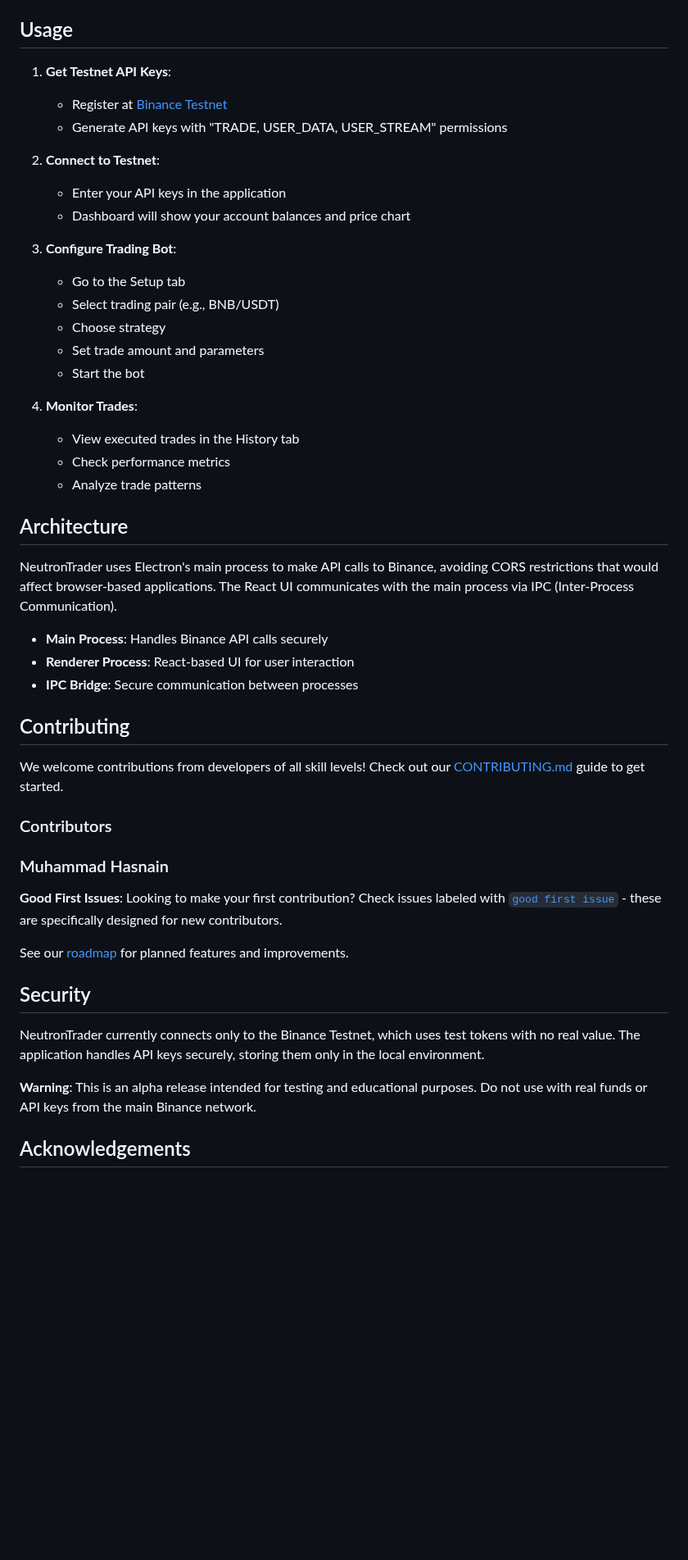
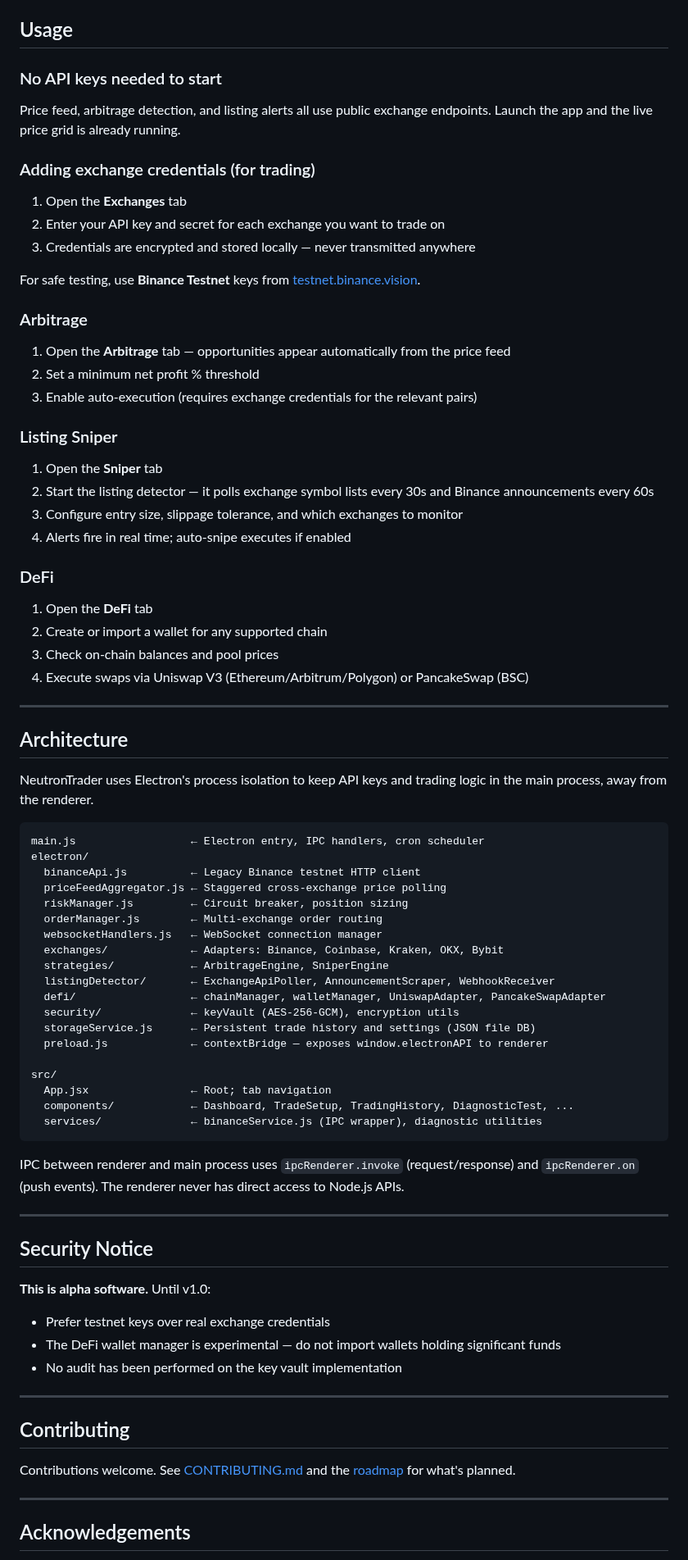
Before and after one commit to NubleX/NeutronTrader, a Markdown page: README.md, the part around one of its changes. Shown at 82% size. Rendered like a GitHub page; blank space fills up the shorter version.

````diff
--- a/README.md
+++ b/README.md
@@ -127,51 +91,79 @@ npm install
 
 ## Usage
 
-1. **Get Testnet API Keys**:
-   - Register at [Binance Testnet](https://testnet.binance.vision/)
-   - Generate API keys with "TRADE, USER_DATA, USER_STREAM" permissions
+### No API keys needed to start
+Price feed, arbitrage detection, and listing alerts all use public exchange endpoints. Launch the app and the live price grid is already running.
 
-2. **Connect to Testnet**:
-   - Enter your API keys in the application
-   - Dashboard will show your account balances and price chart
+### Adding exchange credentials (for trading)
+1. Open the **Exchanges** tab
+2. Enter your API key and secret for each exchange you want to trade on
+3. Credentials are encrypted and stored locally — never transmitted anywhere
 
-3. **Configure Trading Bot**:
-   - Go to the Setup tab
-   - Select trading pair (e.g., BNB/USDT)
-   - Choose strategy
-   - Set trade amount and parameters
-   - Start the bot
+For safe testing, use **Binance Testnet** keys from [testnet.binance.vision](https://testnet.binance.vision/).
 
-4. **Monitor Trades**:
-   - View executed trades in the History tab
-   - Check performance metrics
-   - Analyze trade patterns
+### Arbitrage
+1. Open the **Arbitrage** tab — opportunities appear automatically from the price feed
+2. Set a minimum net profit % threshold
+3. Enable auto-execution (requires exchange credentials for the relevant pairs)
+
+### Listing Sniper
+1. Open the **Sniper** tab
+2. Start the listing detector — it polls exchange symbol lists every 30s and Binance announcements every 60s
+3. Configure entry size, slippage tolerance, and which exchanges to monitor
+4. Alerts fire in real time; auto-snipe executes if enabled
+
+### DeFi
+1. Open the **DeFi** tab
+2. Create or import a wallet for any supported chain
+3. Check on-chain balances and pool prices
+4. Execute swaps via Uniswap V3 (Ethereum/Arbitrum/Polygon) or PancakeSwap (BSC)
+
+---
 
 ## Architecture
 
-NeutronTrader uses Electron's main process to make API calls to Binance, avoiding CORS restrictions that would affect browser-based applications. The React UI communicates with the main process via IPC (Inter-Process Communication).
+NeutronTrader uses Electron's process isolation to keep API keys and trading logic in the main process, away from the renderer.
 
-- **Main Process**: Handles Binance API calls securely
-- **Renderer Process**: React-based UI for user interaction
-- **IPC Bridge**: Secure communication between processes
+```
+main.js                  ← Electron entry, IPC handlers, cron scheduler
+electron/
+  binanceApi.js          ← Legacy Binance testnet HTTP client
+  priceFeedAggregator.js ← Staggered cross-exchange price polling
+  riskManager.js         ← Circuit breaker, position sizing
+  orderManager.js        ← Multi-exchange order routing
+  websocketHandlers.js   ← WebSocket connection manager
+  exchanges/             ← Adapters: Binance, Coinbase, Kraken, OKX, Bybit
+  strategies/            ← ArbitrageEngine, SniperEngine
+  listingDetector/       ← ExchangeApiPoller, AnnouncementScraper, WebhookReceiver
+  defi/                  ← chainManager, walletManager, UniswapAdapter, PancakeSwapAdapter
+  security/              ← keyVault (AES-256-GCM), encryption utils
+  storageService.js      ← Persistent trade history and settings (JSON file DB)
+  preload.js             ← contextBridge — exposes window.electronAPI to renderer
+
+src/
+  App.jsx                ← Root; tab navigation
+  components/            ← Dashboard, TradeSetup, TradingHistory, DiagnosticTest, ...
+  services/              ← binanceService.js (IPC wrapper), diagnostic utilities
+```
+
+IPC between renderer and main process uses `ipcRenderer.invoke` (request/response) and `ipcRenderer.on` (push events). The renderer never has direct access to Node.js APIs.
+
+---
+
+## Security Notice
+
+**This is alpha software.** Until v1.0:
+- Prefer testnet keys over real exchange credentials
+- The DeFi wallet manager is experimental — do not import wallets holding significant funds
+- No audit has been performed on the key vault implementation
+
+---
 
 ## Contributing
 
-We welcome contributions from developers of all skill levels! Check out our [CONTRIBUTING.md](CONTRIBUTING.md) guide to get started.
+Contributions welcome. See [CONTRIBUTING.md](CONTRIBUTING.md) and the [roadmap](ROADMAP.md) for what's planned.
 
-### Contributors
-
-### Muhammad Hasnain
-
-**Good First Issues**: Looking to make your first contribution? Check issues labeled with [`good first issue`](https://github.com/yourusername/NeutronTrader/issues?q=is%3Aissue+is%3Aopen+label%3A%22good+first+issue%22) - these are specifically designed for new contributors.
-
-See our [roadmap](ROADMAP.md) for planned features and improvements.
-
-## Security
-
-NeutronTrader currently connects only to the Binance Testnet, which uses test tokens with no real value. The application handles API keys securely, storing them only in the local environment.
-
-**Warning**: This is an alpha release intended for testing and educational purposes. Do not use with real funds or API keys from the main Binance network.
+---
 
 ## Acknowledgements
 
````
Also changed, not shown: other parts of README.md (+60 -95 lines), ROADMAP.md (+49 -33 lines), assets/screenshot.png, assets/screenshot2_snipe.png (added), assets/screenshot3_wallet_man.png (added), 6 other files.
